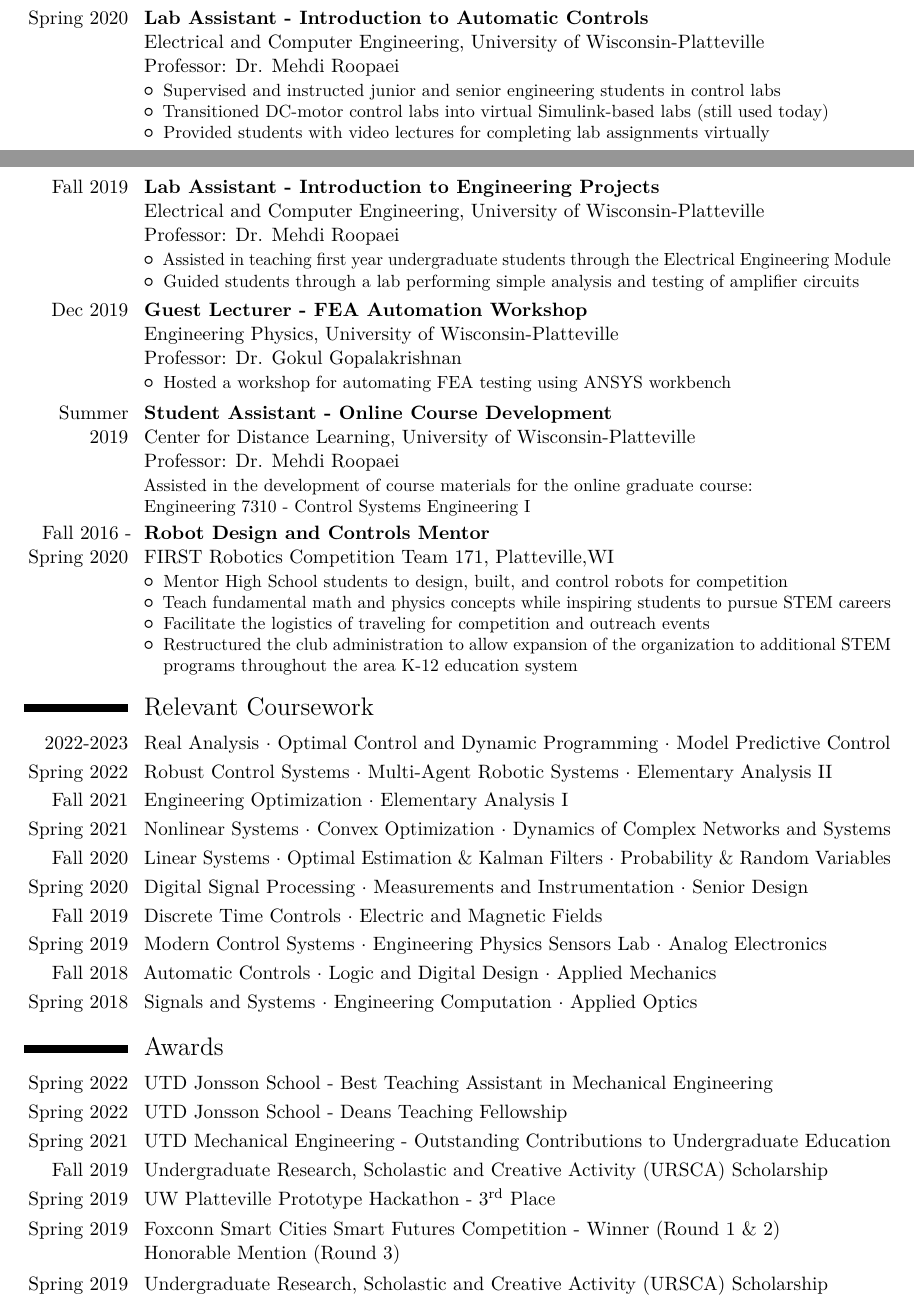
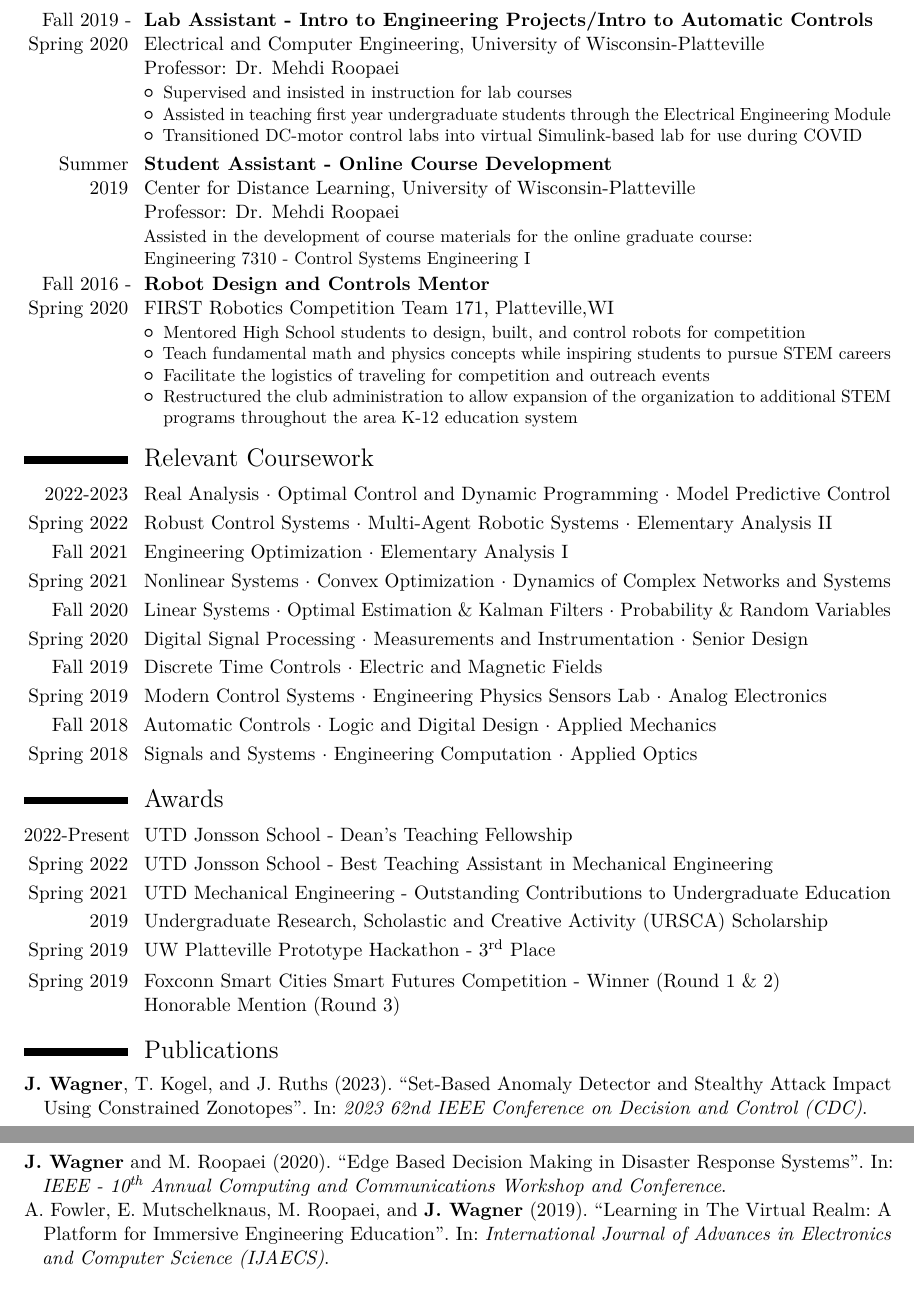
Before and after one commit to jonaswagner2826/CV, a LaTeX CV (cv_JonasWagner.tex): two parts of pages 1 and 2 of 2 before the commit and two parts of pages 2 and 3 of 3 after it, joined at a grey line, cut so that both start at the same text. Compiled offline with pdfLaTeX.

Commit message:
updated cv

```diff
--- a/cv_JonasWagner.tex
+++ b/cv_JonasWagner.tex
@@ -18,6 +18,8 @@
 \usepackage{ifthen} % Conditional Commands for latex
 \newboolean{short_cv}
 \setboolean{short_cv}{true}
+\newboolean{include_refs}
+\setboolean{include_refs}{true}
 
 \usepackage[style=authoryear,sorting=none]{biblatex} % For doing references using bibtex
 \addbibresource{refs/publications.bib}
@@ -150,38 +170,49 @@
 % \end{itemize}
 % }
 
-\cventry{Spring 2020}
-{Lab Assistant - Introduction to Automatic Controls}
+\cventry{Fall 2019 - Spring 2020}
+{Lab Assistant - Intro to Engineering Projects/Intro to Automatic Controls}
 {Electrical and Computer Engineering}
 {University of Wisconsin-Platteville}
 {Professor: Dr. Mehdi Roopaei}
 {\begin{itemize}
-    \item Supervised and instructed junior and senior engineering students in control labs
-    \item Transitioned DC-motor control labs into virtual Simulink-based labs (still used today)
-    \item Provided students with video lectures for completing lab assignments virtually
-\end{itemize}
-}
+    \item Supervised and insisted in instruction for lab courses
+    \item Assisted in teaching first year undergraduate students through the Electrical Engineering Module
+    \item Transitioned DC-motor control labs into virtual Simulink-based lab for use during COVID
+\end{itemize}}
 
-\cventry{Fall 2019}
-{Lab Assistant - Introduction to Engineering Projects}
-{Electrical and Computer Engineering}
-{University of Wisconsin-Platteville}
-{Professor: Dr. Mehdi Roopaei}
-{\begin{itemize}
-    \item Assisted in teaching first year undergraduate students through the Electrical Engineering Module
-    \item Guided students through a lab performing simple analysis and testing of amplifier circuits
-\end{itemize}
-}
+% \cventry{Spring 2020}
+% {Lab Assistant - Introduction to Automatic Controls}
+% {Electrical and Computer Engineering}
+% {University of Wisconsin-Platteville}
+% {Professor: Dr. Mehdi Roopaei}
+% {\begin{itemize}
+%     \item Supervised and instructed junior and senior engineering students in control labs
+%     \item Transitioned DC-motor control labs into virtual Simulink-based labs (still used today)
+%     \item Provided students with video lectures for completing lab assignments virtually
+% \end{itemize}
+% }
 
-\cventry{Dec 2019}
-{Guest Lecturer - FEA Automation Workshop}
-{Engineering Physics}
-{University of Wisconsin-Platteville}
-{Professor: Dr. Gokul Gopalakrishnan}
-{\begin{itemize}
-    \item Hosted a workshop for automating FEA testing using ANSYS workbench
-\end{itemize}
-}
+% \cventry{Fall 2019}
+% {Lab Assistant - Introduction to Engineering Projects}
+% {Electrical and Computer Engineering}
+% {University of Wisconsin-Platteville}
+% {Professor: Dr. Mehdi Roopaei}
+% {\begin{itemize}
+%     \item Assisted in teaching first year undergraduate students through the Electrical Engineering Module
+%     \item Guided students through a lab performing simple analysis and testing of amplifier circuits
+% \end{itemize}
+% }
+
+% \cventry{Dec 2019}
+% {Guest Lecturer - FEA Automation Workshop}
+% {Engineering Physics}
+% {University of Wisconsin-Platteville}
+% {Professor: Dr. Gokul Gopalakrishnan}
+% {\begin{itemize}
+%     \item Hosted a workshop for automating FEA testing using ANSYS workbench
+% \end{itemize}
+% }
 
 \cventry{Summer 2019}
 {Student Assistant - Online Course Development}
@@ -198,7 +229,7 @@
 {FIRST Robotics Competition Team 171}
 {Platteville,WI}{}{
 \begin{itemize}
-    \item Mentor High School students to design, built, and control robots for competition
+    \item Mentored High School students to design, built, and control robots for competition
     \item Teach fundamental math and physics concepts while inspiring students to pursue STEM careers
     \item Facilitate the logistics of traveling for competition and outreach events
     \item Restructured the club administration to allow expansion of the organization to additional STEM programs throughout the area K-12 education system
@@ -256,15 +287,18 @@
 %----------------------------------------------------------------------------------------
 \section{Awards}
 
+\cvitem{2022-Present}{UTD Jonsson School - Dean's Teaching Fellowship}
 \cvitem{Spring 2022}{UTD Jonsson School - Best Teaching Assistant in Mechanical Engineering}
-\cvitem{Spring 2022}{UTD Jonsson School - Deans Teaching Fellowship}
+% \cvitem{Spring 2022}{UTD Jonsson School - Deans Teaching Fellowship}
 \cvitem{Spring 2021}{UTD Mechanical Engineering - Outstanding Contributions to Undergraduate Education}
-\cvitem{Fall 2019}{Undergraduate Research, Scholastic and Creative Activity (URSCA) Scholarship}
+\cvitem{2019}{Undergraduate Research, Scholastic and Creative Activity (URSCA) Scholarship}
+% \cvitem{Fall 2019}{Undergraduate Research, Scholastic and Creative Activity (URSCA) Scholarship}
 \cvitem{Spring 2019}{UW Platteville Prototype Hackathon - 3\textsuperscript{rd} Place}
 \cvitem{Spring 2019}{Foxconn Smart Cities Smart Futures Competition - Winner (Round 1 \& 2)\newline Honorable Mention (Round 3)}
-\cvitem{Spring 2019}{Undergraduate Research, Scholastic and Creative Activity (URSCA) Scholarship}
+% \cvitem{Spring 2019}{Undergraduate Research, Scholastic and Creative Activity (URSCA) Scholarship}
 
-\ifthenelse{\boolean{short_cv}}{}{
 %----------------------------------------------------------------------------------------
 %	PUBLICATIONS SECTION
 %----------------------------------------------------------------------------------------
+\nocite{*}
+\printbibliography[keyword=pub,title={Publications}]
```
Also changed, not shown: refs/posters.bib (+7 -7 lines), refs/publications.bib (+19 -5 lines), cv_JonasWagner.pdf, cv_JonasWagner_Fall2024.pdf (added), cv_JonasWagner.tex (76 more changed lines). Lines whose indentation alone changed are shown as unchanged.
